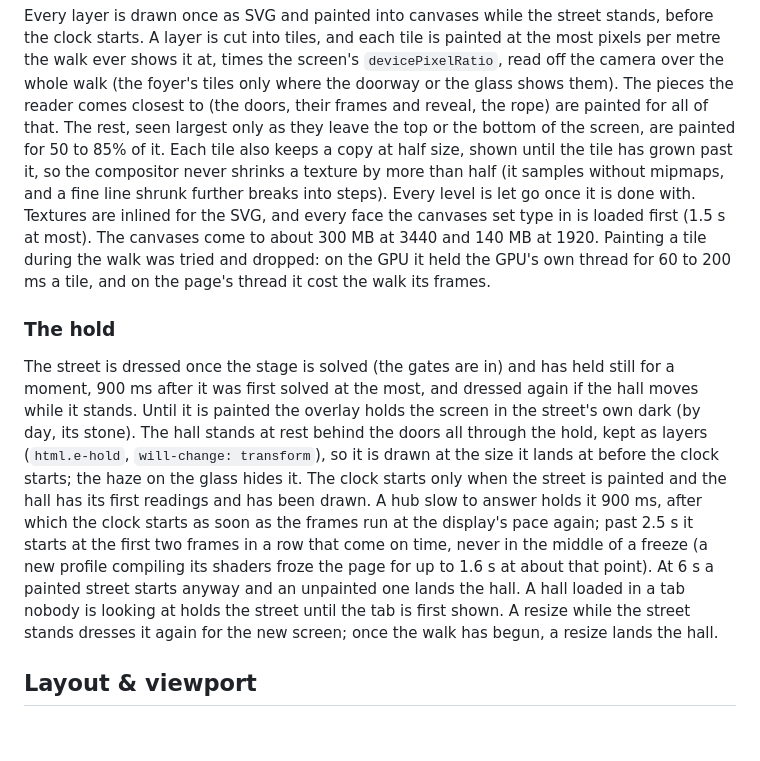
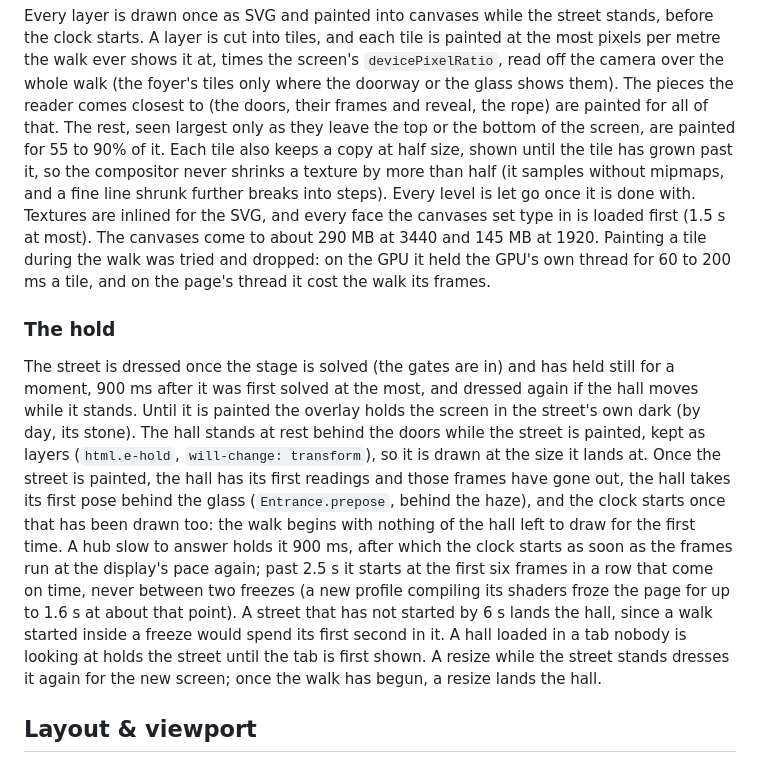
Before and after one commit to Americium3/atrium, a Markdown page: DESIGN.md, the part around the change. GitHub-like rendering; blank space fills up the shorter version.

Commit message:
Describe the hall's first pose in the hold
The design contract's hold now says the hall takes its first pose behind the glass before the clock starts, that past the longest hold the clock waits for six frames on time, and that a street not started by 6 s lands the hall. The canvases' share of their largest size and their memory are brought up to date.

Co-Authored-By: Claude Opus 5.5 <noreply@anthropic.com>

```diff
--- a/DESIGN.md
+++ b/DESIGN.md
@@ -445,13 +445,13 @@ screen's `devicePixelRatio`, read off the camera over the whole walk (the
 foyer's tiles only where the doorway or the glass shows them). The pieces
 the reader comes closest to (the doors, their frames and reveal, the rope)
 are painted for all of that. The rest, seen largest only as they leave the
-top or the bottom of the screen, are painted for 50 to 85% of it. Each tile
+top or the bottom of the screen, are painted for 55 to 90% of it. Each tile
 also keeps a copy at half size, shown until the tile has grown past it, so
 the compositor never shrinks a texture by more than half (it samples without
 mipmaps, and a fine line shrunk further breaks into steps). Every level is
 let go once it is done with. Textures are inlined for the SVG, and every
 face the canvases set type in is loaded first (1.5 s at most). The canvases
-come to about 300 MB at 3440 and 140 MB at 1920. Painting a tile during the
+come to about 290 MB at 3440 and 145 MB at 1920. Painting a tile during the
 walk was tried and dropped: on the GPU it held the GPU's own thread for
 60 to 200 ms a tile, and on the page's thread it cost the walk its frames.
 
@@ -461,16 +461,19 @@ The street is dressed once the stage is solved (the gates are in) and has
 held still for a moment, 900 ms after it was first solved at the most, and
 dressed again if the hall moves while it stands. Until it is painted the
 overlay holds the screen in the street's own dark (by day, its stone). The
-hall stands at rest behind the doors all through the hold, kept as layers
-(`html.e-hold`, `will-change: transform`), so it is drawn at the size it
-lands at before the clock starts; the haze on the glass hides it. The clock
-starts only when the street is painted and the hall has its first readings
-and has been drawn. A hub slow to answer holds it 900 ms, after which the
-clock starts as soon as the frames run at the display's pace again; past
-2.5 s it starts at the first two frames in a row that come on time, never in
-the middle of a freeze (a new profile compiling its shaders froze the page
-for up to 1.6 s at about that point). At 6 s a painted street starts anyway
-and an unpainted one lands the hall. A hall loaded in a tab nobody is
+hall stands at rest behind the doors while the street is painted, kept as
+layers (`html.e-hold`, `will-change: transform`), so it is drawn at the size
+it lands at. Once the street is painted, the hall has its first readings and
+those frames have gone out, the hall takes its first pose behind the glass
+(`Entrance.prepose`, behind the haze), and the clock starts once that has
+been drawn too: the walk begins with nothing of the hall left to draw for
+the first time. A hub slow to answer holds it 900 ms, after which the clock
+starts as soon as the frames run at the display's pace again; past 2.5 s it
+starts at the first six frames in a row that come on time, never between
+two freezes (a new profile compiling its shaders froze the page for up to
+1.6 s at about that point). A street that has not started by 6 s lands the
+hall, since a walk started inside a freeze would spend its first second in
+it. A hall loaded in a tab nobody is
 looking at holds the street until the tab is first shown. A resize while the
 street stands dresses it again for the new screen; once the walk has begun,
 a resize lands the hall.
```
